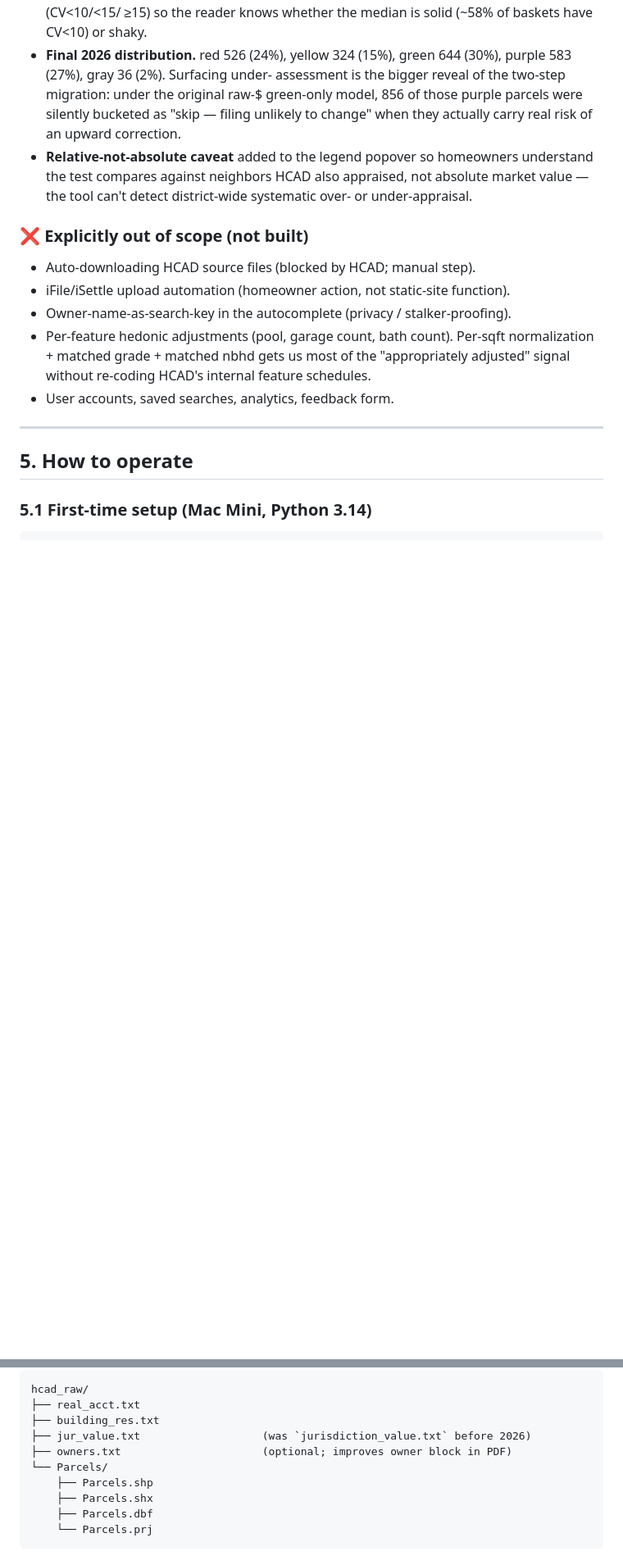
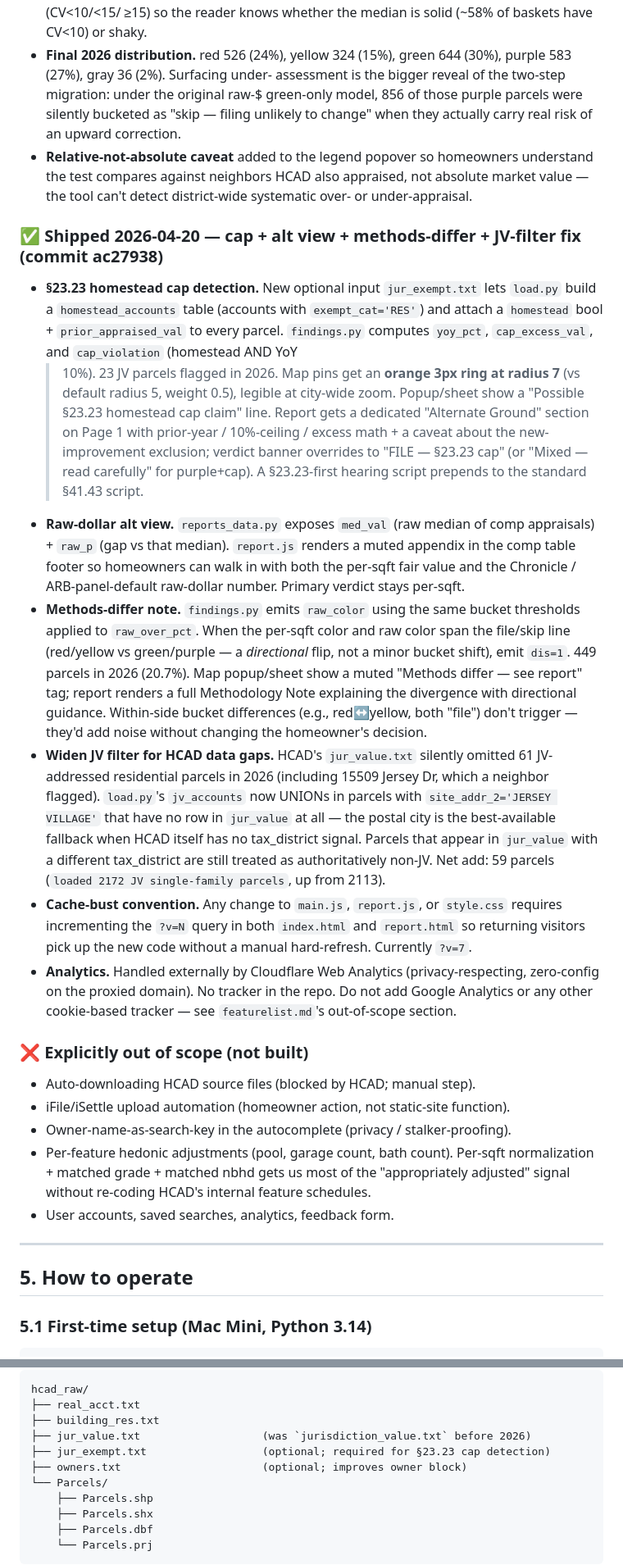
Before and after one commit to sbezner/JVAppeals2026, a Markdown page: CLAUDE.md, 2 parts joined by grey strips. Shown at 82% size. Drawn GitHub-style; blank space fills up the shorter version.

Commit message:
Update CLAUDE.md for today's shipments
§4 gets a new "Shipped 2026-04-20" block covering the four additions
in commit ac27938: §23.23 homestead cap detection (jur_exempt.txt as
optional input, homestead+prior_appraised_val flags, orange ring on
23 pins, dedicated cap section, §23.23 hearing script, verdict-banner
overrides), raw-dollar alt view in the comp footer, methods-differ
note on 449 directional-flip parcels, and the JV filter fallback for
HCAD data gaps (site_addr_2 when jur_value is silent).

Also covers the cache-bust convention (currently v=7) and records
that Cloudflare Web Analytics has settled the analytics question —
no tracker in the repo, don't add Google Analytics.

§3 repo layout adds featurelist.md and CNAME. §5.2 download list adds
jur_exempt.txt (optional, required for cap detection). §7 operating
notes gain three new traps: the JV filter fallback semantics (only
fire when jur_value has no row), `exempt_cat='RES'` as the homestead
signal, and the methods-differ being directional-flip-only (don't
widen to bucket difference — 44% of the map disagrees at that level).

Co-Authored-By: Claude Opus 4.7 (1M context) <noreply@anthropic.com>

```diff
--- a/CLAUDE.md
+++ b/CLAUDE.md
@@ -277,6 +279,56 @@ JVAppeals2026/
   appraised, not absolute market value — the tool can't detect
   district-wide systematic over- or under-appraisal.
 
+### ✅ Shipped 2026-04-20 — cap + alt view + methods-differ + JV-filter fix (commit ac27938)
+
+- **§23.23 homestead cap detection.** New optional input
+  `jur_exempt.txt` lets `load.py` build a `homestead_accounts` table
+  (accounts with `exempt_cat='RES'`) and attach a `homestead` bool +
+  `prior_appraised_val` to every parcel. `findings.py` computes
+  `yoy_pct`, `cap_excess_val`, and `cap_violation` (homestead AND YoY
+  > 10%). 23 JV parcels flagged in 2026. Map pins get an **orange 3px
+  ring at radius 7** (vs default radius 5, weight 0.5), legible at
+  city-wide zoom. Popup/sheet show a "Possible §23.23 homestead cap
+  claim" line. Report gets a dedicated "Alternate Ground" section on
+  Page 1 with prior-year / 10%-ceiling / excess math + a caveat about
+  the new-improvement exclusion; verdict banner overrides to "FILE —
+  §23.23 cap" (or "Mixed — read carefully" for purple+cap). A
+  §23.23-first hearing script prepends to the standard §41.43 script.
+- **Raw-dollar alt view.** `reports_data.py` exposes `med_val` (raw
+  median of comp appraisals) + `raw_p` (gap vs that median).
+  `report.js` renders a muted appendix in the comp table footer so
+  homeowners can walk in with both the per-sqft fair value and the
+  Chronicle / ARB-panel-default raw-dollar number. Primary verdict
+  stays per-sqft.
+- **Methods-differ note.** `findings.py` emits `raw_color` using the
+  same bucket thresholds applied to `raw_over_pct`. When the per-sqft
+  color and raw color span the file/skip line (red/yellow vs
+  green/purple — a *directional* flip, not a minor bucket shift),
+  emit `dis=1`. 449 parcels in 2026 (20.7%). Map popup/sheet show a
+  muted "Methods differ — see report" tag; report renders a full
+  Methodology Note explaining the divergence with directional
+  guidance. Within-side bucket differences (e.g., red↔yellow, both
+  "file") don't trigger — they'd add noise without changing the
+  homeowner's decision.
+- **Widen JV filter for HCAD data gaps.** HCAD's `jur_value.txt`
+  silently omitted 61 JV-addressed residential parcels in 2026
+  (including 15509 Jersey Dr, which a neighbor flagged). `load.py`'s
+  `jv_accounts` now UNIONs in parcels with
+  `site_addr_2='JERSEY VILLAGE'` that have no row in `jur_value` at
+  all — the postal city is the best-available fallback when HCAD
+  itself has no tax_district signal. Parcels that appear in
+  `jur_value` with a different tax_district are still treated as
+  authoritatively non-JV. Net add: 59 parcels (`loaded 2172 JV
+  single-family parcels`, up from 2113).
+- **Cache-bust convention.** Any change to `main.js`, `report.js`, or
+  `style.css` requires incrementing the `?v=N` query in both
+  `index.html` and `report.html` so returning visitors pick up the
+  new code without a manual hard-refresh. Currently `?v=7`.
+- **Analytics.** Handled externally by Cloudflare Web Analytics
+  (privacy-respecting, zero-config on the proxied domain). No tracker
+  in the repo. Do not add Google Analytics or any other cookie-based
+  tracker — see `featurelist.md`'s out-of-scope section.
+
 ### ❌ Explicitly out of scope (not built)
 
 - Auto-downloading HCAD source files (blocked by HCAD; manual step).
@@ -316,7 +368,8 @@ hcad_raw/
 ├── real_acct.txt
 ├── building_res.txt
 ├── jur_value.txt                   (was `jurisdiction_value.txt` before 2026)
-├── owners.txt                      (optional; improves owner block in PDF)
+├── jur_exempt.txt                  (optional; required for §23.23 cap detection)
+├── owners.txt                      (optional; improves owner block)
 └── Parcels/
     ├── Parcels.shp
     ├── Parcels.shx
```
Also changed, not shown: other parts of CLAUDE.md (+22 -0 lines).
